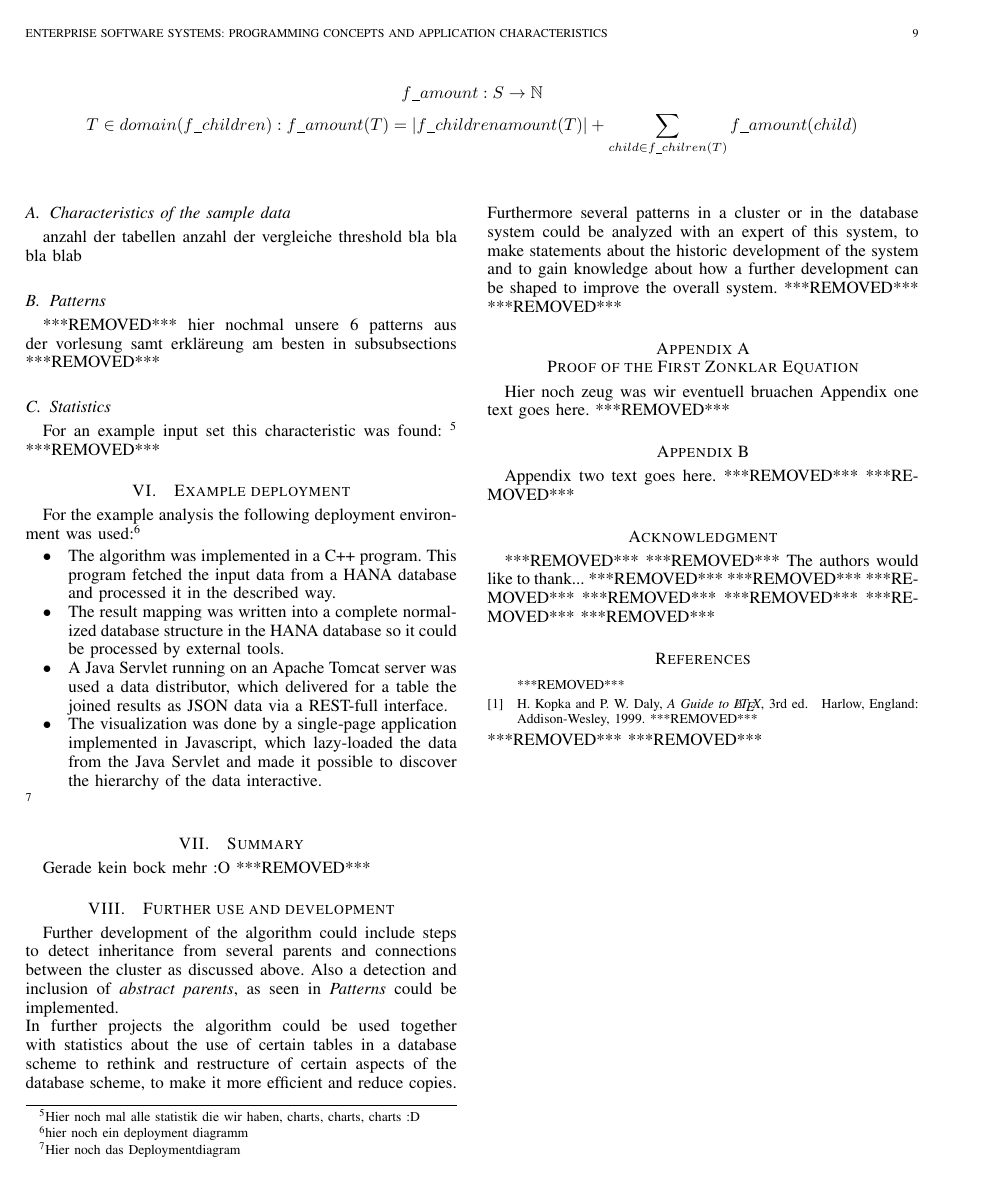
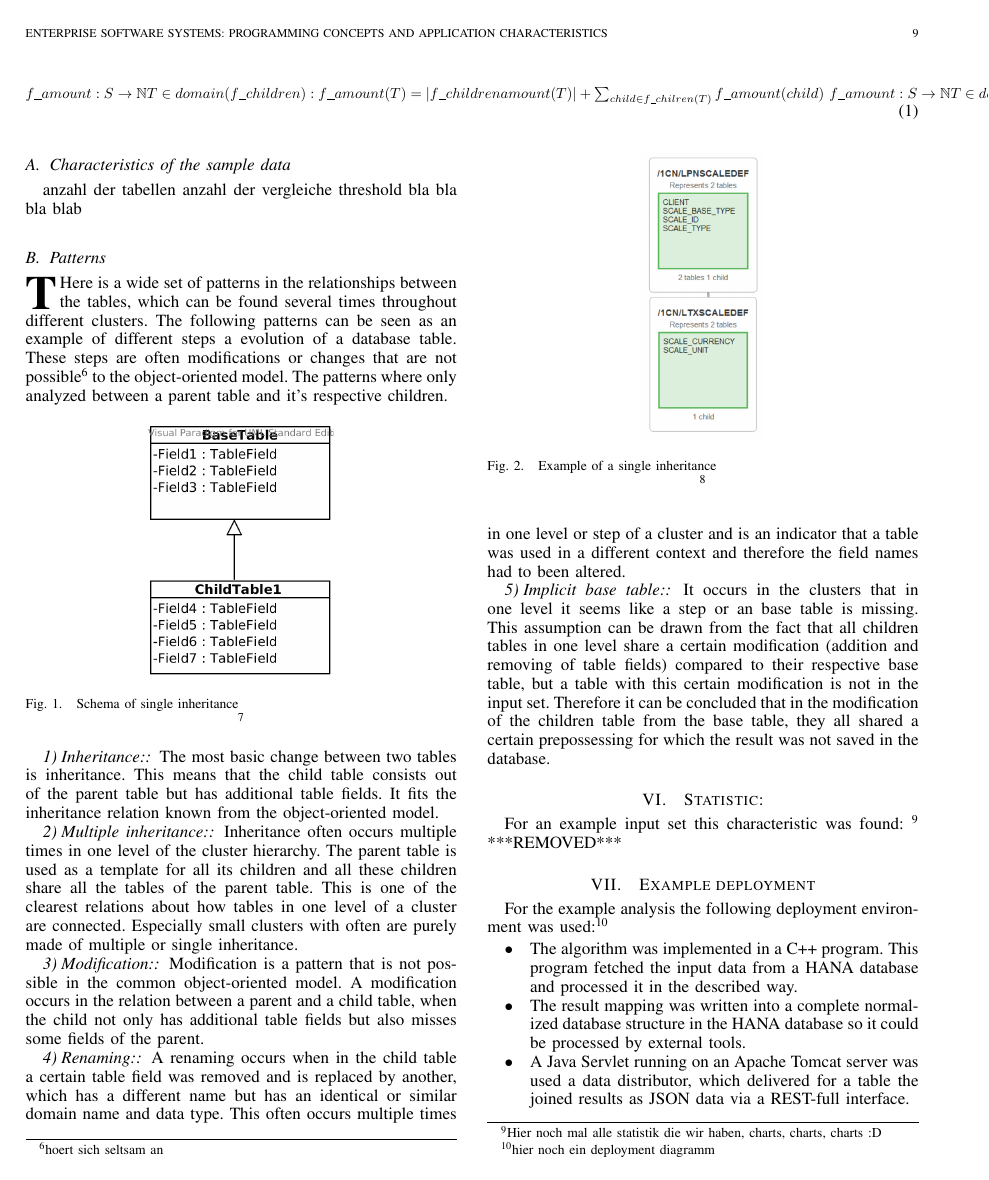
Before and after one commit to danijar/sap-database-analysis, a LaTeX paper (paper/paper.tex): page 21 of 21 before the commit and page 21 of 22 after it. Compiled offline with pdfLaTeX.

Commit message:
Added summary and patterns in the text and sample of pictures

```diff
--- a/paper/paper.tex
+++ b/paper/paper.tex
@@ -131,7 +131,7 @@
   % \graphicspath{{../pdf/}{../jpeg/}}
   % and their extensions so you won't have to specify these with
   % every instance of \includegraphics
-  % \DeclareGraphicsExtensions{.pdf,.jpeg,.png}
+  \DeclareGraphicsExtensions{.pdf,.jpeg,.png}
 \else
   % or other class option (dvipsone, dvipdf, if not using dvips). graphicx
   % will default to the driver specified in the system graphics.cfg if no
@@ -396,7 +396,8 @@
 % Big 0 Notation
 \newcommand{\BigO}[1]{\ensuremath{\operatorname{O}\bigl(#1\bigr)}}
 ***REMOVED***
-\usepackage{float}
+%\usepackage{float}
+%\usepackage{multicol-floats}
 %\floatstyle{boxed} % Box...
 %\restylefloat{figure}% ...figure environment contents.
 ***REMOVED***
@@ -657,9 +658,12 @@ After the structure of the cluster was build up as described above, some importa
 To get the size of a cluster and the amount of tables, which direct and indirect inherited from a certain parent table, at first a mapping from table to the amount of its children has build. This can easily be done by using $f\_children$: $$ f\_childrenamount: S \rightarrow \mathbb{N} $$ $$T \in domain(f\_children): f\_childrenamount(T) = | f\_children(T) | $$\\
 Now the size of each inheritance tree, where a certain table $T_root$ is the root node, can be calculated with a recursive, dynamic function:
 ***REMOVED***
-\begin{figure*}[h]
+\begin{figure*}
 \centering
-$$ f\_amount: S \rightarrow \mathbb{N} $$ $$T \in domain(f\_children): f\_amount(T) = | f\_childrenamount(T) | + \sum_{child \in f\_chilren(T)}{f\_amount(child)} $$
+\begin{equation}
+\resizebox{.9\linewidth}{!}{$ f\_amount: S \rightarrow \mathbb{N} T \in domain(f\_children): f\_amount(T) = | f\_childrenamount(T) | + \sum_{child \in f\_chilren(T)}{f\_amount(child)} $ }
+\resizebox{.9\linewidth}{!}{$ f\_amount: S \rightarrow \mathbb{N} T \in domain(f\_children): f\_amount(T) = | f\_childrenamount(T) | + \sum_{child \in f\_chilren(T)}{f\_amount(child)} $ }
+\end{equation}
 \end{figure*}
 ***REMOVED***
 For the size of a whole cluster just $f\_amount$ of the root node has to be calculated.
@@ -700,10 +704,30 @@ One of the biggest shortcomings of the algorithm is that it mostly depends on th
 \subsection{Characteristics of the sample data}
  anzahl der tabellen anzahl der vergleiche threshold bla bla bla blab
 \subsection{Patterns}
-***REMOVED***
-	hier nochmal unsere 6 patterns aus der vorlesung samt erkläreung am besten in subsubsections
-***REMOVED***
-\subsection{Statistics}
+\IEEEPARstart{T}here is a wide set of patterns in the relationships between the tables, which can be found several times throughout different clusters. The following patterns can be seen as an example of different steps a evolution of a database table. These steps are often modifications or changes that are not possible\footnote{hoert sich seltsam an} to the object-oriented model. The patterns where only analyzed between a parent table and it's respective children.
+\subsubsection{Inheritance:}
+\begin{figure}[h]
+\centering
+\includegraphics[width=1.5in]{SingleInheritance}
+\caption{Schema of single inheritance}
+\footnote{Hier die das UML Model}
+\end{figure}
+The most basic change between two tables is inheritance. This means that the child table consists out of the parent table but has additional table fields. It fits the inheritance relation known from the object-oriented model.
+\begin{figure}[h]
+\centering
+\includegraphics[width=1in]{SingleInheritance_ex}
+\caption{Example of a single inheritance}
+\footnote{Hier die Beispiel, bei allen anderen gleiches schema}
+\end{figure}
+\subsubsection{Multiple inheritance:}
+Inheritance often occurs multiple times in one level of the cluster hierarchy. The parent table is used as a template for all its children and all these children share all the tables of the parent table. This is one of the clearest relations about how tables in one level of a cluster are connected. Especially small clusters with often are purely made of multiple or single inheritance.
+\subsubsection{Modification:}
+Modification is a pattern that is not possible in the common object-oriented model. A modification occurs in the relation between a parent and a child table, when the child not only has additional table fields but also misses some fields of the parent.
+\subsubsection{Renaming:}
+A renaming occurs when in the child table a certain table field was removed and is replaced by another, which has a different name but has an identical or similar domain name and data type. This often occurs multiple times in one level or step of a cluster and is an indicator that a table was used in a different context and therefore the field names had to been altered.
+\subsubsection{Implicit base table:}
+It occurs in the clusters that in one level it seems like a step or an base table is missing. This assumption can be drawn from the fact that all children tables in one level share a certain modification (addition and removing of table fields) compared to their respective base table, but a table with this certain modification is not in the input set. Therefore it can be concluded that in the modification of the children table from the base table, they all shared a certain prepossessing for which the result was not saved in the database.
+\section{Statistic:}
 For an example input set this characteristic was found:
 \footnote{Hier noch mal alle statistik die wir haben, charts, charts, charts :D }
 ***REMOVED***
@@ -717,8 +741,7 @@ For the example analysis the following deployment environment was used:\footnote
 \end{itemize}
 \footnote{Hier noch das Deploymentdiagram }
 \section{Summary}
-Gerade kein bock mehr :O
-***REMOVED***
+This paper describes an algorithm to analyze and categorize relations between tables in a database. The algorithm builds up on single relationships between the tables and builds up a set of distinct clusters. Each of the clusters has a tree hierarchy between the tables which is generated according to the input relations. The cluster are distinct and each has root table from which a chain of modification can be build up to any other table in the cluster. The clusters and the modifications between any root table and it's leafs are the output of this algorithm. They can be the foundation for further and more specific analysis of the table relations. Because the input data is only a set of relations between certain entities the algorithm can be used in a wide range of settings and applications.
 \section{Further use and development}
 Further development of the algorithm could include steps to detect inheritance from several parents and connections between the cluster as discussed above. Also a detection and inclusion of \textit{abstract parents}, as seen in \textit{Patterns} could be implemented. \\ In further projects the algorithm could be used together with statistics about the use of certain tables in a database scheme to rethink and restructure of certain aspects of the database scheme, to make it more efficient and reduce copies. Furthermore several patterns in a cluster or in the database system could be analyzed with an expert of this system, to make statements about the historic development of the system and to gain knowledge about how a further development can be shaped to improve the overall system.
 % if have a single appendix:
```
Also changed, not shown: paper/SingleInheritance.png (added), paper/SingleInheritance_ex.png (added), paper/paper.tex (4 more changed lines), 2 other files.
